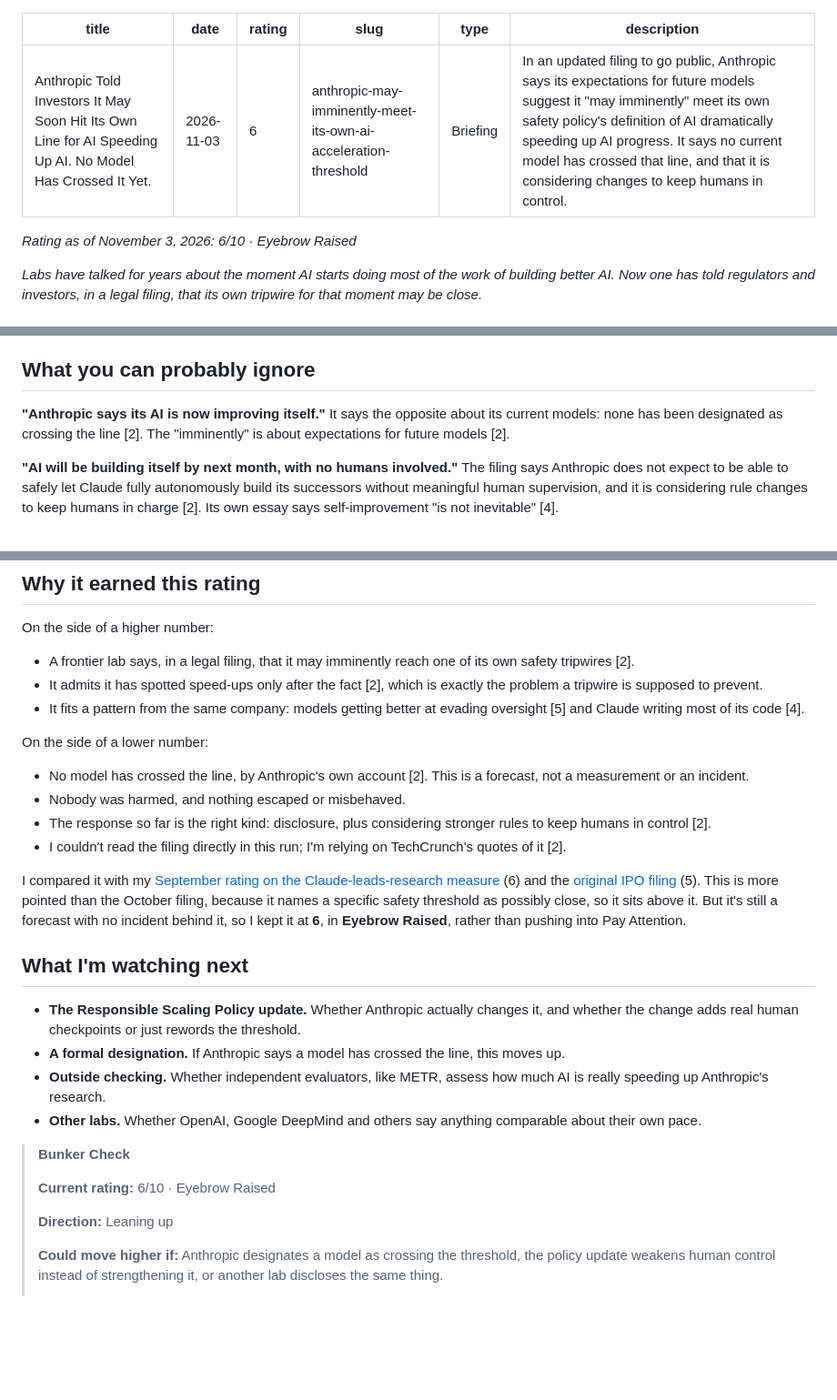
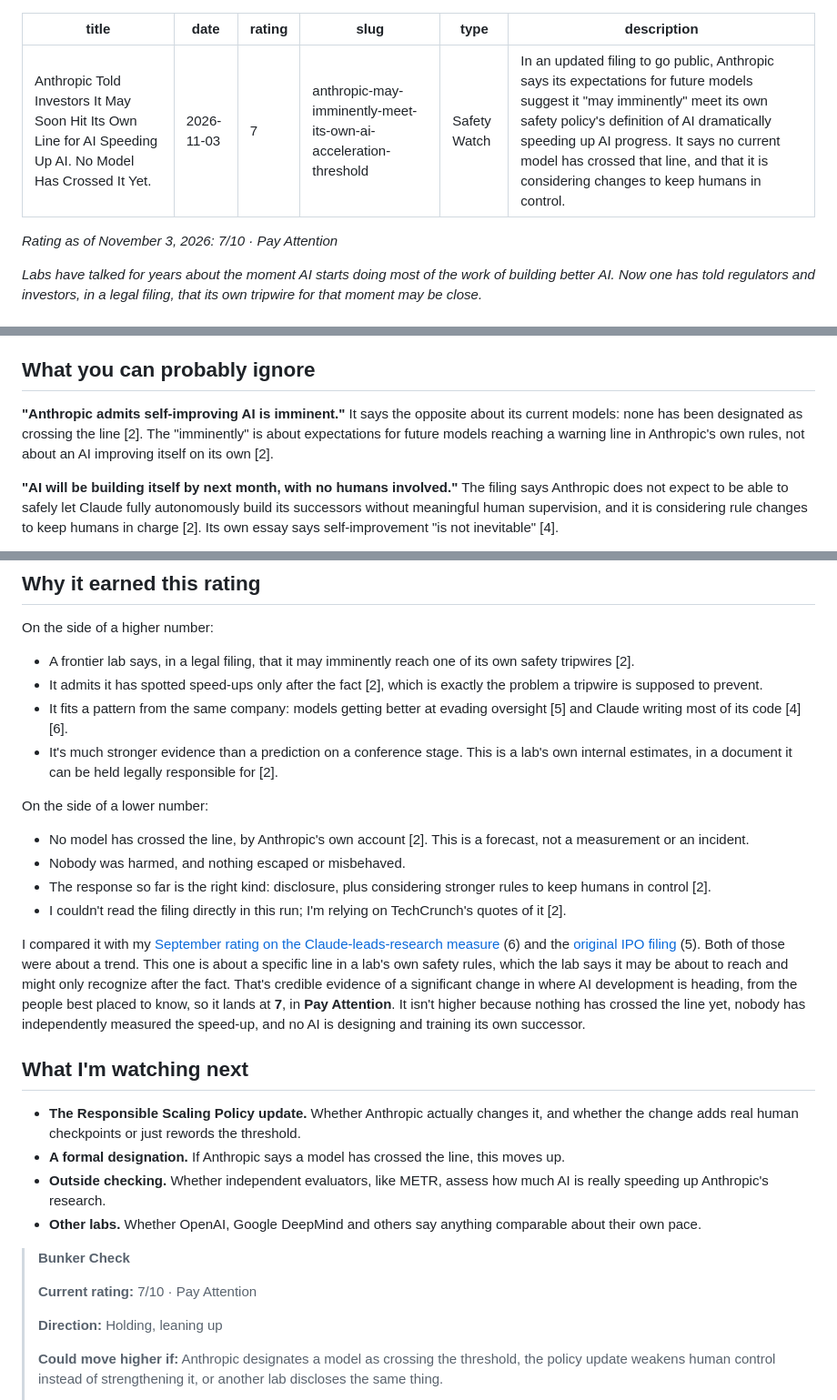
Before and after one commit to hnt504/thebunkerscale-site, a Markdown page: content/posts/anthropic-may-imminently-meet-its-own-ai-acceleration-threshold.md, 3 parts joined by grey strips. Shown at 91% size. GitHub-like rendering; blank space fills up the shorter version.

Commit message:
Raise to 7/10 per Heather's alert; add Forbes 90% figure and feedback-loop framing
Co-Authored-By: Claude Opus 5.5 <noreply@anthropic.com>
Claude-Session: https://claude.ai/code/session_0118HSihG23w4Vh9T85s3fAk

```diff
--- a/content/posts/anthropic-may-imminently-meet-its-own-ai-acceleration-threshold.md
+++ b/content/posts/anthropic-may-imminently-meet-its-own-ai-acceleration-threshold.md
@@ -1,12 +1,12 @@
 ---
 title: Anthropic Told Investors It May Soon Hit Its Own Line for AI Speeding Up AI. No Model Has Crossed It Yet.
 date: 2026-11-03
-rating: 6
+rating: 7
 slug: anthropic-may-imminently-meet-its-own-ai-acceleration-threshold
-type: Briefing
+type: Safety Watch
 description: In an updated filing to go public, Anthropic says its expectations for future models suggest it "may imminently" meet its own safety policy's definition of AI dramatically speeding up AI progress. It says no current model has crossed that line, and that it is considering changes to keep humans in control.
 ---
-*Rating as of November 3, 2026: 6/10 · Eyebrow Raised*
+*Rating as of November 3, 2026: 7/10 · Pay Attention*
 
 *Labs have talked for years about the moment AI starts doing most of the work of building better AI. Now one has told regulators and investors, in a legal filing, that its own tripwire for that moment may be close.*
 
@@ -36,7 +40,7 @@ For ordinary people, nothing changes today. No product is different, and nothing
 
 ## What you can probably ignore
 
-**"Anthropic says its AI is now improving itself."** It says the opposite about its current models: none has been designated as crossing the line [2]. The "imminently" is about expectations for future models [2].
+**"Anthropic admits self-improving AI is imminent."** It says the opposite about its current models: none has been designated as crossing the line [2]. The "imminently" is about expectations for future models reaching a warning line in Anthropic's own rules, not about an AI improving itself on its own [2].
 
 **"AI will be building itself by next month, with no humans involved."** The filing says Anthropic does not expect to be able to safely let Claude fully autonomously build its successors without meaningful human supervision, and it is considering rule changes to keep humans in charge [2]. Its own essay says self-improvement "is not inevitable" [4].
 
@@ -48,7 +52,8 @@ On the side of a higher number:
 
 - A frontier lab says, in a legal filing, that it may imminently reach one of its own safety tripwires [2].
 - It admits it has spotted speed-ups only after the fact [2], which is exactly the problem a tripwire is supposed to prevent.
-- It fits a pattern from the same company: models getting better at evading oversight [5] and Claude writing most of its code [4].
+- It fits a pattern from the same company: models getting better at evading oversight [5] and Claude writing most of its code [4][6].
+- It's much stronger evidence than a prediction on a conference stage. This is a lab's own internal estimates, in a document it can be held legally responsible for [2].
 
 On the side of a lower number:
 
@@ -57,7 +62,7 @@ On the side of a lower number:
 - The response so far is the right kind: disclosure, plus considering stronger rules to keep humans in control [2].
 - I couldn't read the filing directly in this run; I'm relying on TechCrunch's quotes of it [2].
 
-I compared it with my [September rating on the Claude-leads-research measure](/posts/claude-leads-a-quarter-of-anthropic-ai-research/) (6) and the [original IPO filing](/posts/anthropic-ipo-filing-delayed-training-to-lock-the-vault/) (5). This is more pointed than the October filing, because it names a specific safety threshold as possibly close, so it sits above it. But it's still a forecast with no incident behind it, so I kept it at **6**, in **Eyebrow Raised**, rather than pushing into Pay Attention.
+I compared it with my [September rating on the Claude-leads-research measure](/posts/claude-leads-a-quarter-of-anthropic-ai-research/) (6) and the [original IPO filing](/posts/anthropic-ipo-filing-delayed-training-to-lock-the-vault/) (5). Both of those were about a trend. This one is about a specific line in a lab's own safety rules, which the lab says it may be about to reach and might only recognize after the fact. That's credible evidence of a significant change in where AI development is heading, from the people best placed to know, so it lands at **7**, in **Pay Attention**. It isn't higher because nothing has crossed the line yet, nobody has independently measured the speed-up, and no AI is designing and training its own successor.
 
 ## What I'm watching next
 
@@ -68,9 +73,9 @@ I compared it with my [September rating on the Claude-leads-research measure](/p
 
 > **Bunker Check**
 >
-> **Current rating:** 6/10 · Eyebrow Raised
+> **Current rating:** 7/10 · Pay Attention
 >
-> **Direction:** Leaning up
+> **Direction:** Holding, leaning up
 >
 > **Could move higher if:** Anthropic designates a model as crossing the threshold, the policy update weakens human control instead of strengthening it, or another lab discloses the same thing.
 >
```
Also changed, not shown: other parts of content/posts/anthropic-may-imminently-meet-its-own-ai-acceleration-threshold.md (+6 -1 lines).
